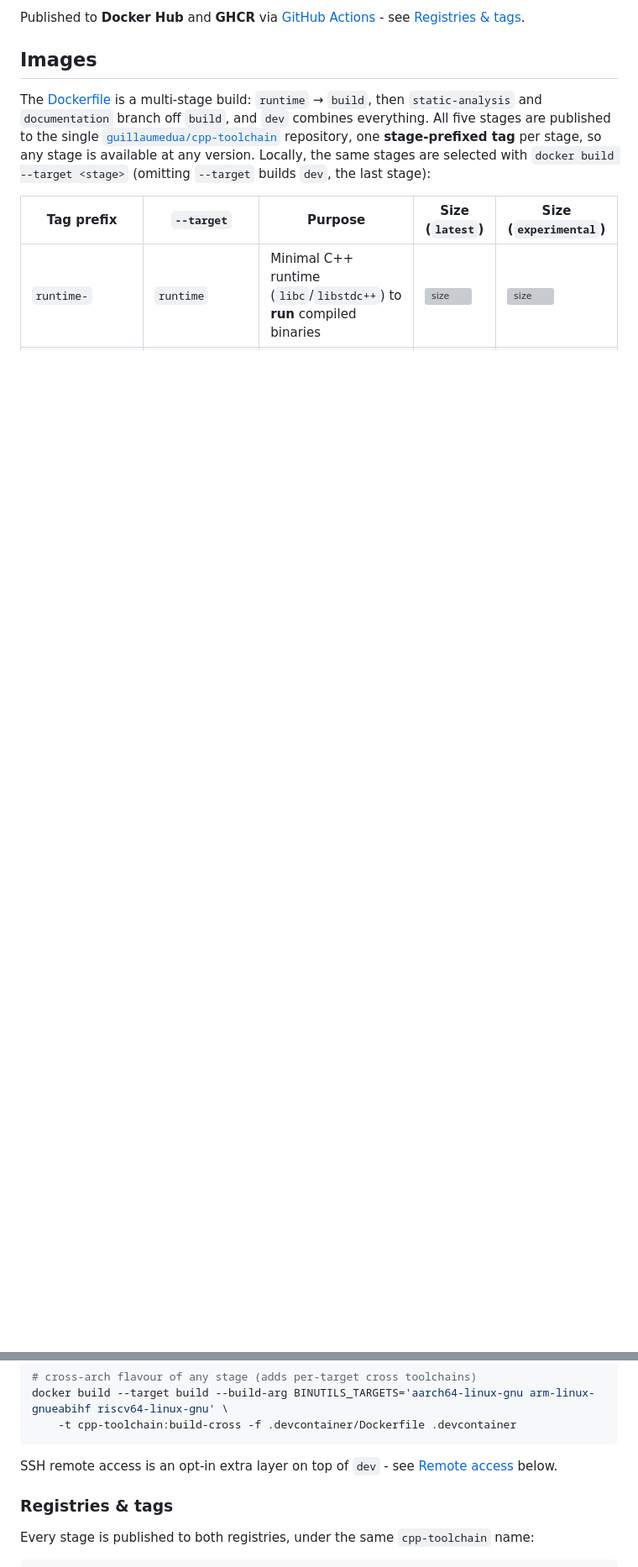
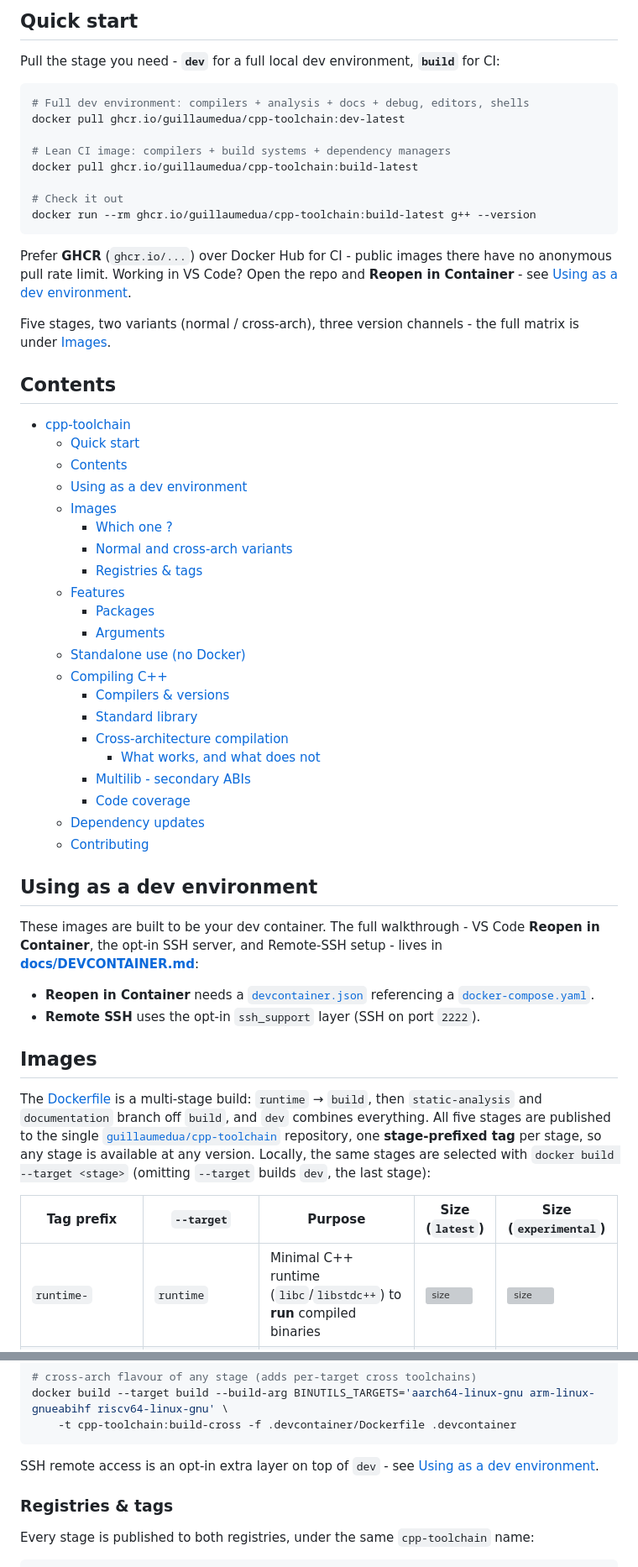
Before and after one commit to GuillaumeDua/cpp-toolchain, a Markdown page: README.md, 2 parts joined by grey strips. Shown at 84% size. Drawn GitHub-style; blank space fills up the shorter version; grey boxes are pictures that could not be loaded.

````diff
--- a/README.md
+++ b/README.md
@@ -10,5 +13,54 @@ Up-to-date C++ toolchain docker images for development, built as a multi-stage [
 
-Published to **Docker Hub** and **GHCR** via [GitHub Actions](.github/workflows/docker-publish.yml) - see [Registries & tags](#registries--tags).
+## Quick start
+
+Pull the stage you need - **`dev`** for a full local dev environment, **`build`** for CI:
+
+```bash
+# Full dev environment: compilers + analysis + docs + debug, editors, shells
+docker pull ghcr.io/guillaumedua/cpp-toolchain:dev-latest
+
+# Lean CI image: compilers + build systems + dependency managers
+docker pull ghcr.io/guillaumedua/cpp-toolchain:build-latest
+
+# Check it out
+docker run --rm ghcr.io/guillaumedua/cpp-toolchain:build-latest g++ --version
+```
+
+Prefer **GHCR** (`ghcr.io/...`) over Docker Hub for CI - public images there have no anonymous pull rate limit.
+Working in VS Code? Open the repo and **Reopen in Container** - see [Using as a dev environment](#using-as-a-dev-environment).
+
+Five stages, two variants (normal / cross-arch), three version channels - the full matrix is under [Images](#images).
+
+## Contents
+
+- [cpp-toolchain](#cpp-toolchain)
+  - [Quick start](#quick-start)
+  - [Contents](#contents)
+  - [Using as a dev environment](#using-as-a-dev-environment)
+  - [Images](#images)
+    - [Which one ?](#which-one-)
+    - [Normal and cross-arch variants](#normal-and-cross-arch-variants)
+    - [Registries \& tags](#registries--tags)
+  - [Features](#features)
+    - [Packages](#packages)
+    - [Arguments](#arguments)
+  - [Standalone use (no Docker)](#standalone-use-no-docker)
+  - [Compiling C++](#compiling-c)
+    - [Compilers \& versions](#compilers--versions)
+    - [Standard library](#standard-library)
+    - [Cross-architecture compilation](#cross-architecture-compilation)
+      - [What works, and what does not](#what-works-and-what-does-not)
+    - [Multilib - secondary ABIs](#multilib---secondary-abis)
+    - [Code coverage](#code-coverage)
+  - [Dependency updates](#dependency-updates)
+  - [Contributing](#contributing)
+
+## Using as a dev environment
+
+These images are built to be your dev container. The full walkthrough - VS Code **Reopen in Container**, the opt-in SSH server, and Remote-SSH setup - lives in **[docs/DEVCONTAINER.md](docs/DEVCONTAINER.md)**:
+
+- **Reopen in Container** needs a [`devcontainer.json`](.devcontainer/devcontainer.json) referencing a [`docker-compose.yaml`](.devcontainer/docker-compose.yaml).
+- **Remote SSH** uses the opt-in `ssh_support` layer (SSH on port `2222`).
 
 ## Images
 
@@ -39,7 +99,7 @@ docker build --target build --build-arg BINUTILS_TARGETS='aarch64-linux-gnu arm-
     -t cpp-toolchain:build-cross -f .devcontainer/Dockerfile .devcontainer
 ```
 
-SSH remote access is an opt-in extra layer on top of `dev` - see [Remote access](#remote-access-opt-in) below.
+SSH remote access is an opt-in extra layer on top of `dev` - see [Using as a dev environment](docs/DEVCONTAINER.md#remote-ssh).
 
 ### Registries & tags
 
````
Also changed, not shown: other parts of README.md (+37 -50 lines), HOW_TO_CONTRIBUTE.md (added, +85 -0 lines), docs/DEVCONTAINER.md (added, +56 -0 lines).
